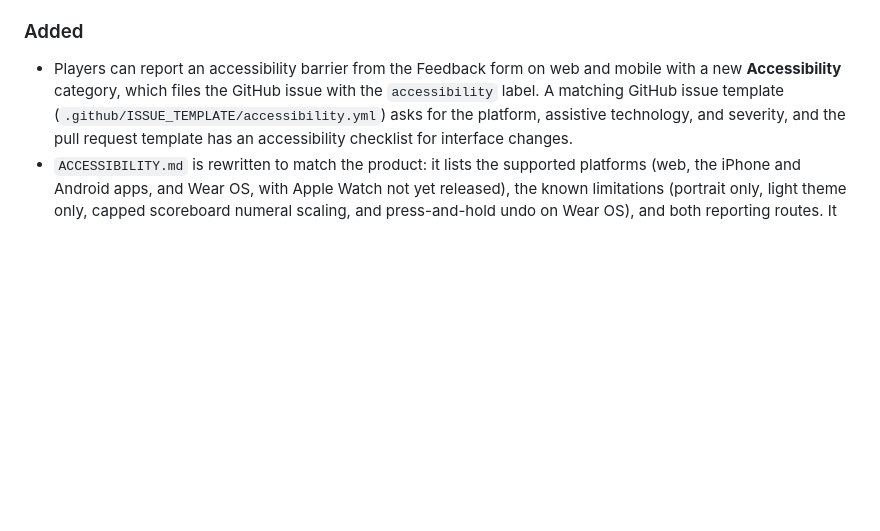
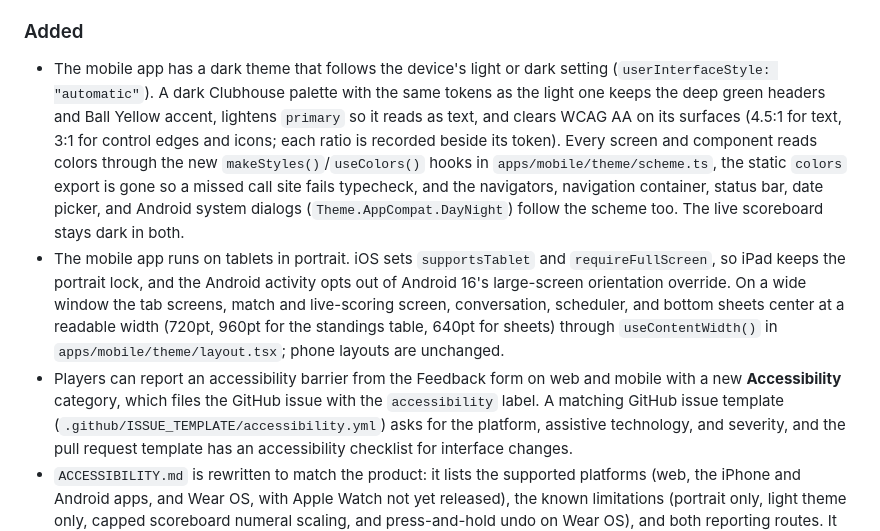
Before and after one commit to nbarr1/TennisScoring, a Markdown page: CHANGELOG.md, the part around the change. GitHub-like rendering; blank space fills up the shorter version.

```diff
--- a/CHANGELOG.md
+++ b/CHANGELOG.md
@@ -19,6 +19,8 @@
 - Bumped `next` to 16.3.8 (GHSA-vcvr-r3jv-pc5j) and raised the `@grpc/grpc-js` override floor to 1.14.5 (GHSA-m9gg-hp2v-232j, GHSA-f596-whhp-79r4), which had turned CI red on `Main`. Removed two `osv-scanner.toml` ignores the scanner reported as unused.
 
 ### Added
+- The mobile app has a dark theme that follows the device's light or dark setting (`userInterfaceStyle: "automatic"`). A dark Clubhouse palette with the same tokens as the light one keeps the deep green headers and Ball Yellow accent, lightens `primary` so it reads as text, and clears WCAG AA on its surfaces (4.5:1 for text, 3:1 for control edges and icons; each ratio is recorded beside its token). Every screen and component reads colors through the new `makeStyles()`/`useColors()` hooks in `apps/mobile/theme/scheme.ts`, the static `colors` export is gone so a missed call site fails typecheck, and the navigators, navigation container, status bar, date picker, and Android system dialogs (`Theme.AppCompat.DayNight`) follow the scheme too. The live scoreboard stays dark in both.
+- The mobile app runs on tablets in portrait. iOS sets `supportsTablet` and `requireFullScreen`, so iPad keeps the portrait lock, and the Android activity opts out of Android 16's large-screen orientation override. On a wide window the tab screens, match and live-scoring screen, conversation, scheduler, and bottom sheets center at a readable width (720pt, 960pt for the standings table, 640pt for sheets) through `useContentWidth()` in `apps/mobile/theme/layout.tsx`; phone layouts are unchanged.
 - Players can report an accessibility barrier from the Feedback form on web and mobile with a new **Accessibility** category, which files the GitHub issue with the `accessibility` label. A matching GitHub issue template (`.github/ISSUE_TEMPLATE/accessibility.yml`) asks for the platform, assistive technology, and severity, and the pull request template has an accessibility checklist for interface changes.
 - `ACCESSIBILITY.md` is rewritten to match the product: it lists the supported platforms (web, the iPhone and Android apps, and Wear OS, with Apple Watch not yet released), the known limitations (portrait only, light theme only, capped scoreboard numeral scaling, and press-and-hold undo on Wear OS), and both reporting routes. It no longer claims CI accessibility scanning or scoring controls the app doesn't have. It's linked from the README and `CONTRIBUTING.md`.
 - The native Apple Watch app keeps the scoreboard on screen during a live match. It runs a tennis workout session from the first live score update until the match is no longer live, or until five minutes pass without an update, so lowering the wrist no longer returns the watch to the clock face. The session records a tennis workout to Health (see the audit fixes under Changed). The Xcode setup steps in `apps/mobile/ios/README.md` list the HealthKit capability, background mode, and usage description the watch target needs. The Wear OS app already kept its screen on during a live match, and the phone still locks normally so it can stay in a pocket.
```
Also changed, not shown: ACCESSIBILITY.md (+2 -2 lines), CLAUDE.md (+5 -1 lines).
